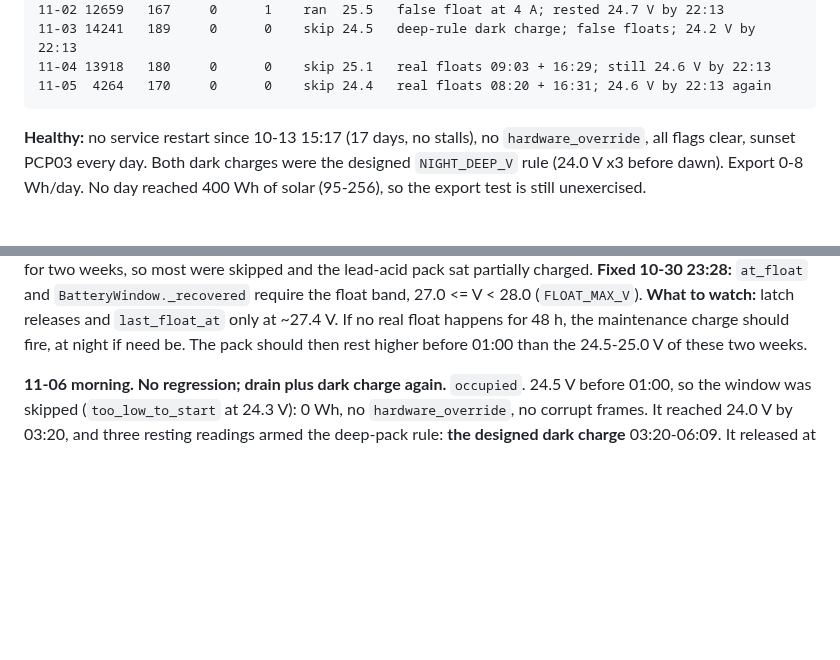
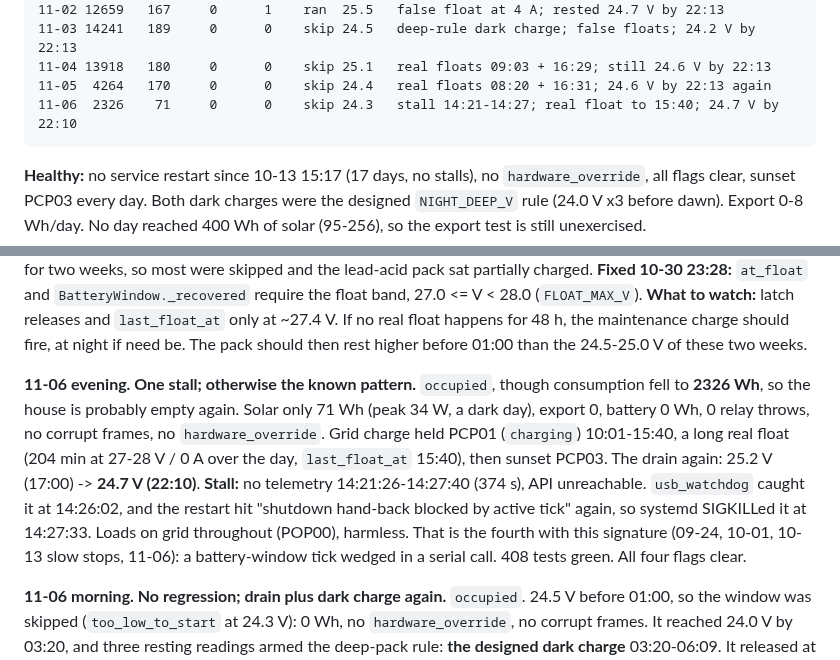
Before and after one commit to citylife4/tecnoware-inverter, a Markdown page: WATCHLIST.md, 2 parts joined by grey strips. Rendered like a GitHub page; blank space fills up the shorter version.

Commit message:
Watchlist 11-06 evening: stall 14:21-14:27 (tick wedged), drain again
Co-Authored-By: Claude Opus 5.5 <noreply@anthropic.com>
Claude-Session: https://claude.ai/code/session_01Q1jmAZH9a8uhRSWCAn3sku

```diff
--- a/WATCHLIST.md
+++ b/WATCHLIST.md
@@ -41,6 +41,7 @@ back 10-25: local time now equals UTC.)
     11-03 14241   189     0      0    skip 24.5   deep-rule dark charge; false floats; 24.2 V by 22:13
     11-04 13918   180     0      0    skip 25.1   real floats 09:03 + 16:29; still 24.6 V by 22:13
     11-05  4264   170     0      0    skip 24.4   real floats 08:20 + 16:31; 24.6 V by 22:13 again
+    11-06  2326    71     0      0    skip 24.3   stall 14:21-14:27; real float to 15:40; 24.7 V by 22:10
 
 **Healthy:** no service restart since 10-13 15:17 (17 days, no stalls), no
 `hardware_override`, all flags clear, sunset PCP03 every day. Both dark
@@ -64,6 +65,20 @@ sat partially charged. **Fixed 10-30 23:28:** `at_float` and
 at ~27.4 V. If no real float happens for 48 h, the maintenance charge
 should fire, at night if need be. The pack should then rest higher before
 01:00 than the 24.5-25.0 V of these two weeks.
+
+**11-06 evening. One stall; otherwise the known pattern.** `occupied`,
+though consumption fell to **2326 Wh**, so the house is probably empty again.
+Solar only 71 Wh (peak 34 W, a dark day), export 0, battery 0 Wh, 0 relay
+throws, no corrupt frames, no `hardware_override`. Grid charge held PCP01
+(`charging`) 10:01-15:40, a long real float (204 min at 27-28 V / 0 A over
+the day, `last_float_at` 15:40), then sunset PCP03. The drain again: 25.2 V
+(17:00) -> **24.7 V (22:10)**. **Stall:** no telemetry 14:21:26-14:27:40
+(374 s), API unreachable. `usb_watchdog` caught it at 14:26:02, and the
+restart hit "shutdown hand-back blocked by active tick" again, so systemd
+SIGKILLed it at 14:27:33. Loads on grid throughout (POP00), harmless. That
+is the fourth with this signature (09-24, 10-01, 10-13 slow stops, 11-06):
+a battery-window tick wedged in a serial call. 408 tests green. All four
+flags clear.
 
 **11-06 morning. No regression; drain plus dark charge again.** `occupied`.
 24.5 V before 01:00, so the window was skipped (`too_low_to_start` at
```
